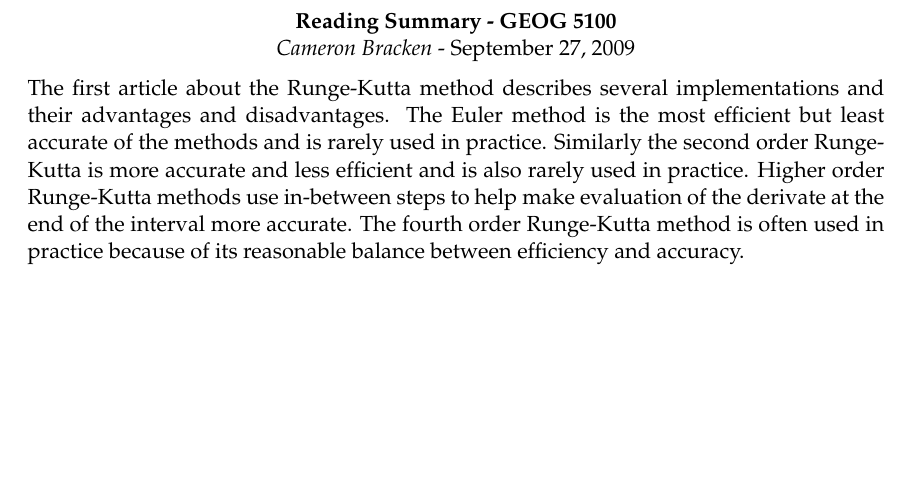
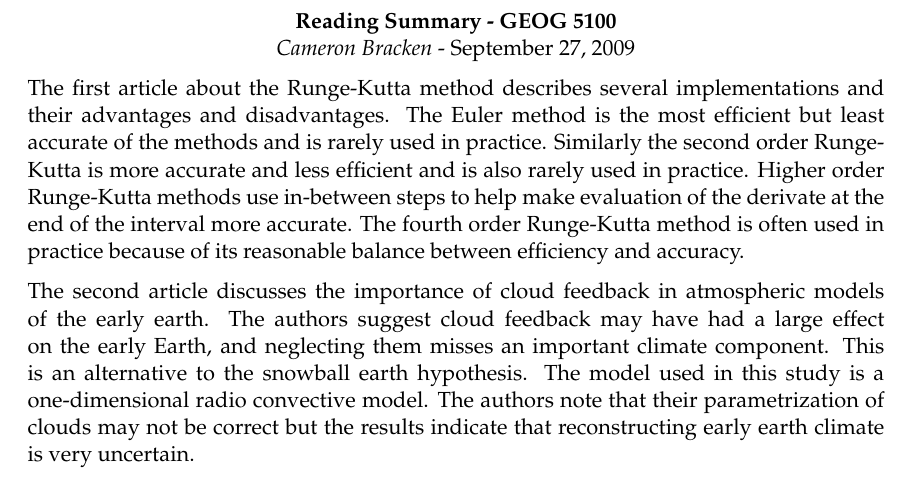
Before and after one commit to cameronbracken/classy, a LaTeX document (atmo/3/summary.tex): part of the page, cut so that both start at the same text, the shorter picture padded with empty space. Compiled offline with pdfLaTeX.

Commit message:
Reading summary

```diff
--- a/atmo/3/summary.tex
+++ b/atmo/3/summary.tex
@@ -19,6 +19,6 @@
 
 The first article about the Runge-Kutta method describes several implementations and their advantages and disadvantages. The Euler method is the most efficient but least accurate of the methods and is rarely used in practice.   Similarly the second order Runge-Kutta is more accurate and less efficient and is also rarely used in practice.  Higher order Runge-Kutta methods use in-between steps to help make evaluation of the derivate at the  end of the interval more accurate. The fourth order Runge-Kutta method is often used in practice because of its reasonable balance between efficiency and accuracy.
 
-
+The second article discusses the importance of cloud feedback in atmospheric models of the early earth.  The authors suggest cloud feedback may have had a large effect on the early Earth, and neglecting them misses an important climate component.  This is an alternative to the snowball earth hypothesis.  The model used in this study is a one-dimensional radio convective model. The authors note that their parametrization of clouds may not be correct but the results indicate that reconstructing early earth climate is very uncertain.
 
 \end{document}
```
